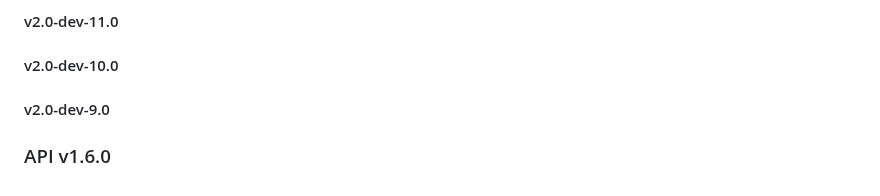
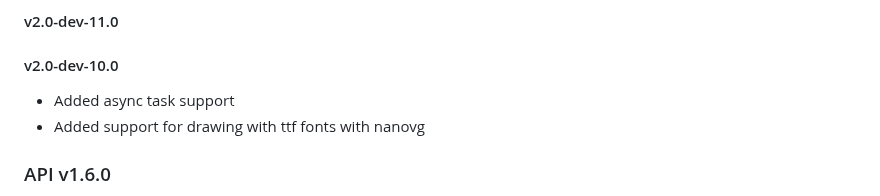
Before and after one commit to 4ms/metamodule-plugin-sdk, a Markdown page: CHANGELOG.md, the part around the change. GitHub-like rendering.

Commit message:
CHANGELOG for v2.0-dev-10

```diff
--- a/CHANGELOG.md
+++ b/CHANGELOG.md
@@ -20,9 +20,8 @@
 #### v2.0-dev-11.0
 
 #### v2.0-dev-10.0
-
-#### v2.0-dev-9.0
-
+- Added async task support
+- Added support for drawing with ttf fonts with nanovg
 
 
 ### API v1.6.0
```
